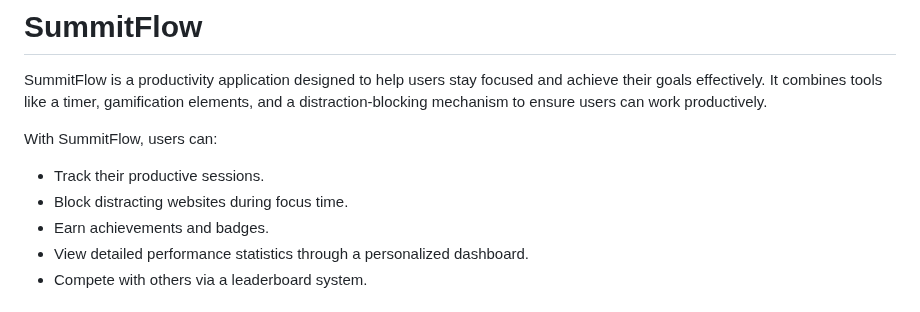
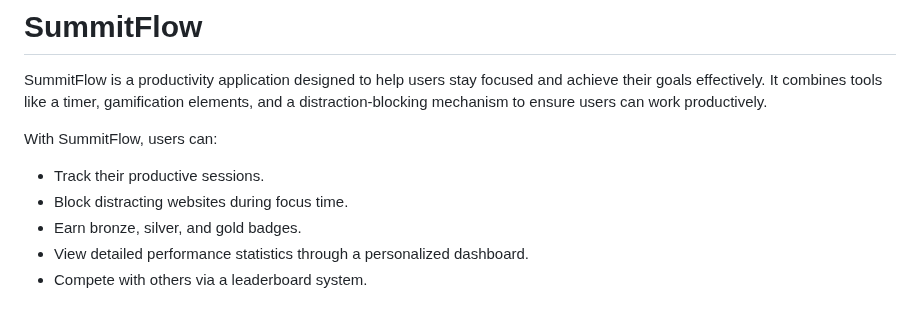
Before and after one commit to Kaushikdsai/Summit-flow, a Markdown page: README.md, the part around the change. Rendered like a GitHub page.

```diff
--- a/README.md
+++ b/README.md
@@ -5,7 +5,7 @@ SummitFlow is a productivity application designed to help users stay focused and
 With SummitFlow, users can:
 - Track their productive sessions.
 - Block distracting websites during focus time.
-- Earn achievements and badges.
+- Earn bronze, silver, and gold badges.
 - View detailed performance statistics through a personalized dashboard.
 - Compete with others via a leaderboard system.
 
```
